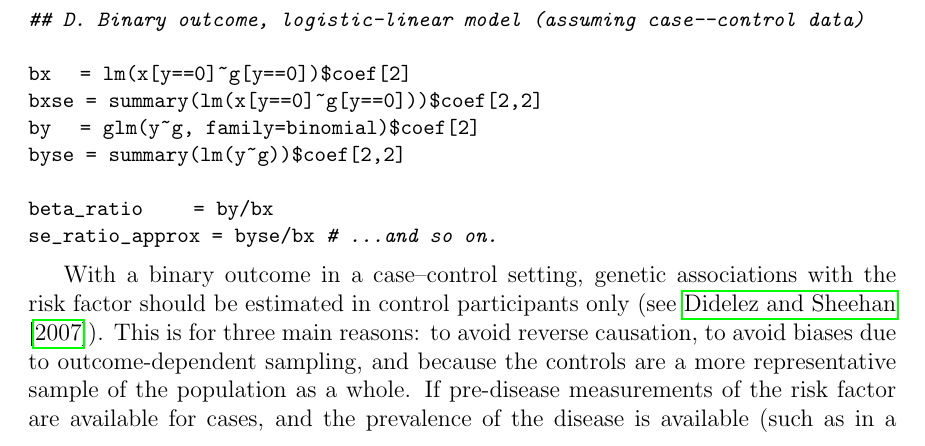
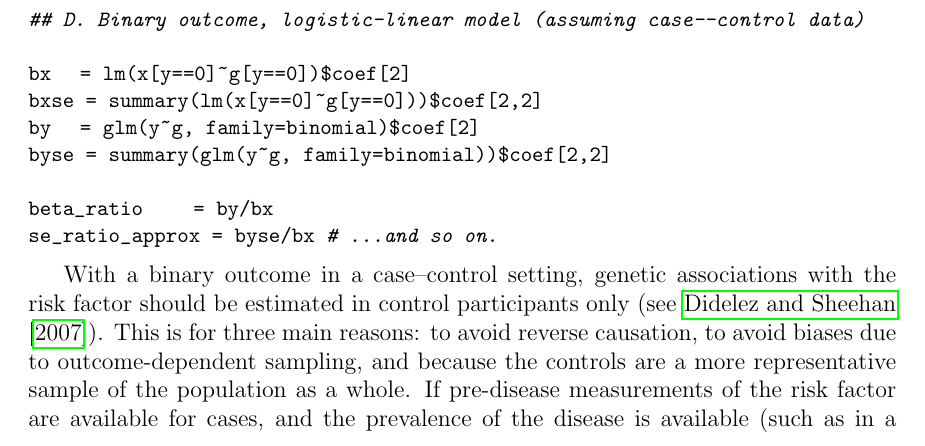
Before and after one commit to sb452/mr-code, a LaTeX document (ivrcode.tex): part of page 6 of 27, cut so that both start at the same text. Compiled offline with pdfLaTeX.

Commit message:
fdjisa
jfksdjks

```diff
--- a/ivrcode.tex
+++ b/ivrcode.tex
@@ -172,7 +172,7 @@ A reference for Fieller's theorem is \cite{buonaccorsi2005} (original reference
 bx   = lm(x[y==0]~g[y==0])$coef[2]
 bxse = summary(lm(x[y==0]~g[y==0]))$coef[2,2]
 by   = glm(y~g, family=binomial)$coef[2]
-byse = summary(lm(y~g))$coef[2,2]
+byse = summary(glm(y~g, family=binomial))$coef[2,2]
 
 beta_ratio      = by/bx
 se_ratio_approx = byse/bx  # ...and so on.
```
Also changed, not shown: ivrcode.pdf, ivrcode.tex (2 more changed lines), 4 other files.
